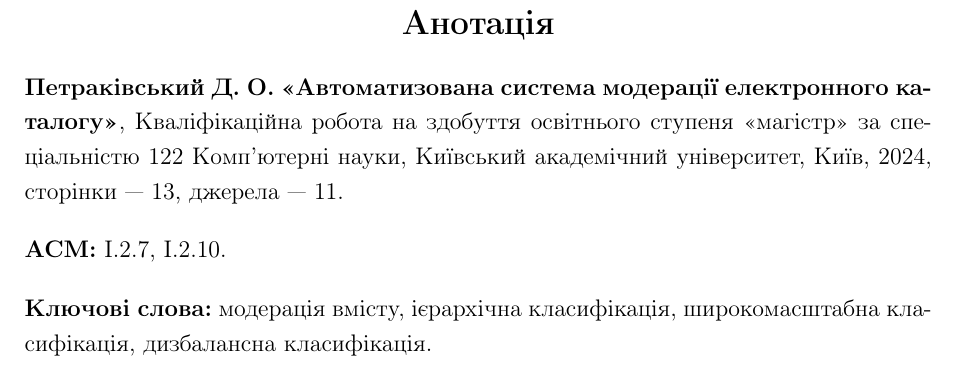
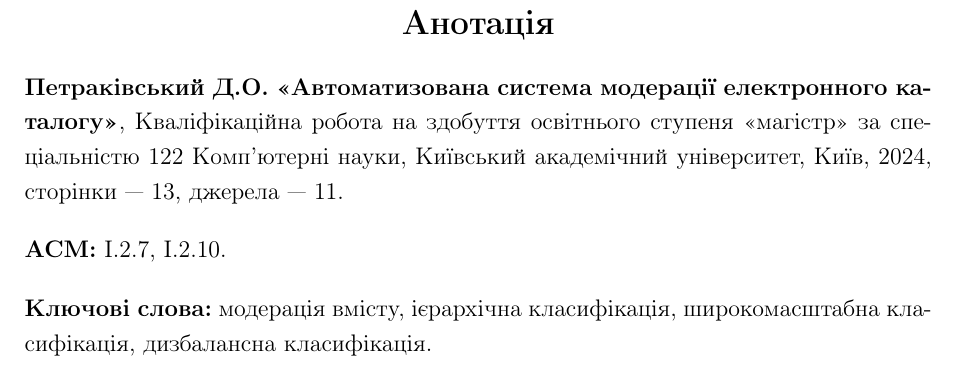
Before and after one commit to xXxRisingTidexXx/math-studies, a LaTeX document (theorems.tex): part of page 1 of 13, cut so that both start at the same text. Compiled offline with pdfLaTeX.

Commit message:
Fixed typos

```diff
--- a/theorems.tex
+++ b/theorems.tex
@@ -83,7 +83,7 @@
         \Large \textbf{Анотація}
     \end{center}
     \noindent
-    \textbf{Петраківський Д.~О.} \textbf{<<Автоматизована система модерації електронного каталогу>>}, Кваліфікаційна
+    \textbf{Петраківський Д.О.} \textbf{<<Автоматизована система модерації електронного каталогу>>}, Кваліфікаційна
     робота на здобуття освітнього ступеня <<магістр>> за спеціальністю 122 Комп'ютерні науки, Київський академічний
     університет, Київ, 2024, сторінки --- \ztotpages, джерела --- \total{refnum}.
 
```
Also changed, not shown: presentation1.tex (+1 -1 lines).
